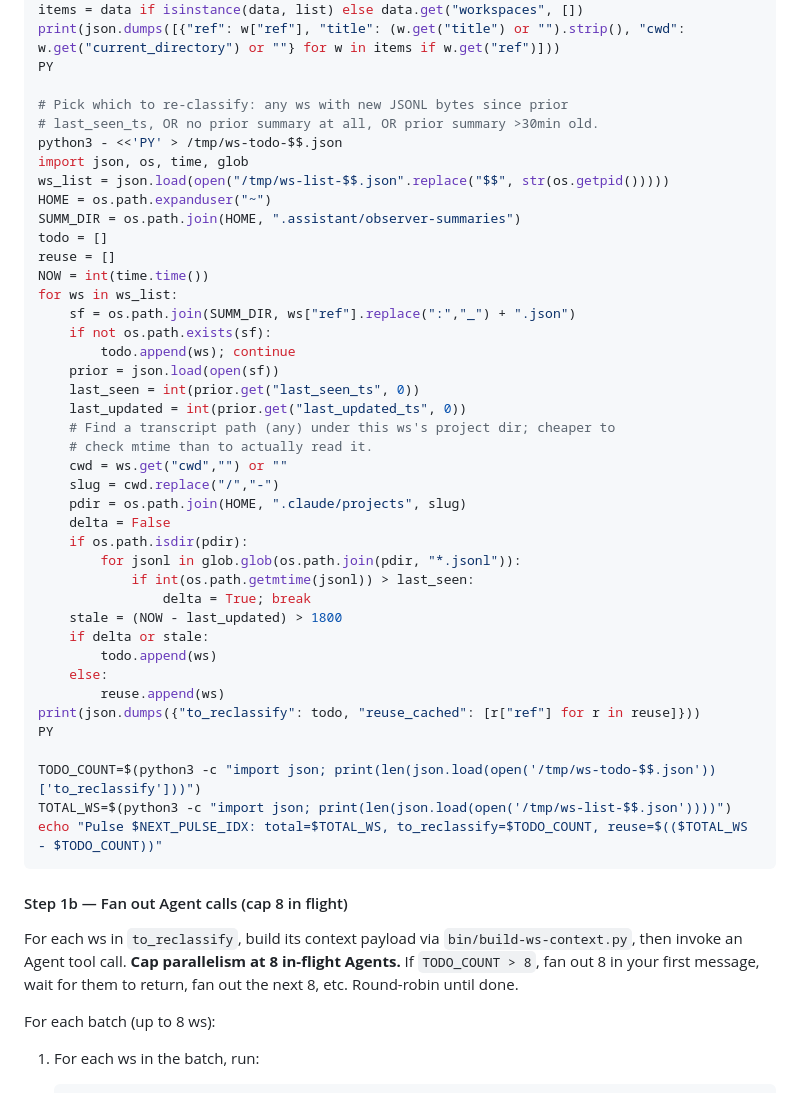
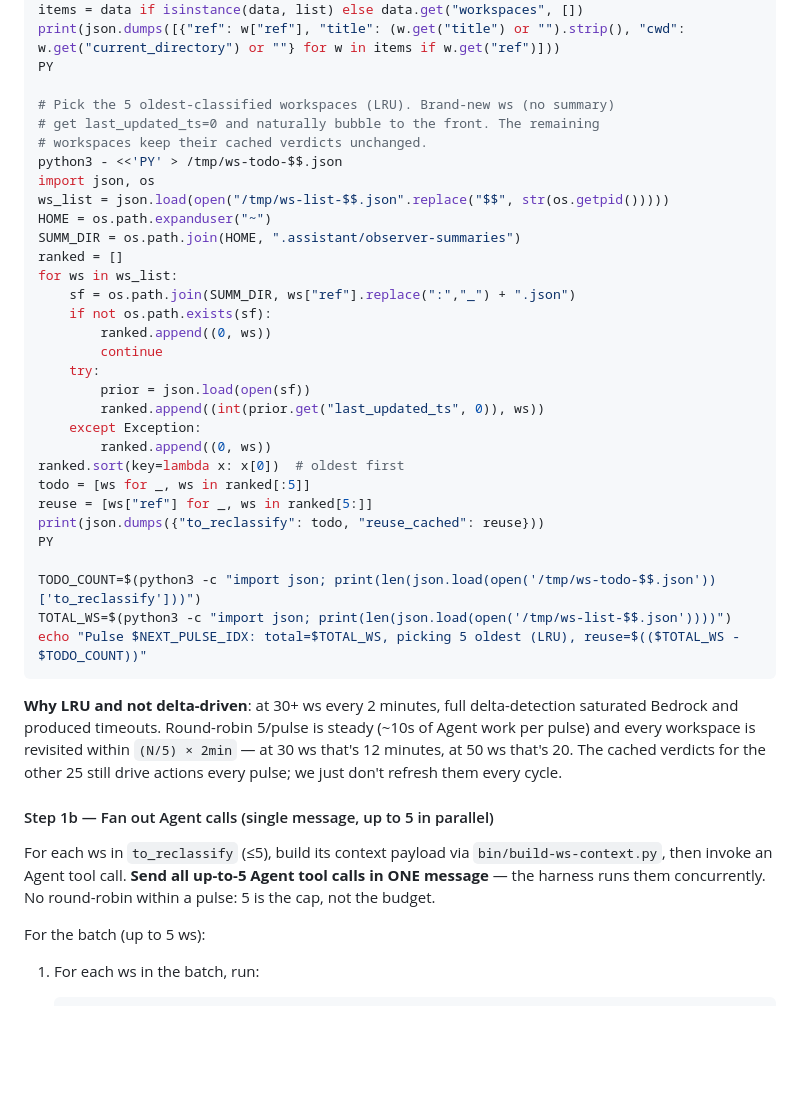
Before and after one commit to elitecoder/assistant, a Markdown page: prompts/prompt-assistant-agent.md, the part around the change. Rendered like a GitHub page; blank space fills up the shorter version.

Commit message:
Per-pulse: process 5 oldest workspaces (LRU), reuse cached for the rest
User: "Why are we trying to handle 30+ workspaces every 2 minutes? Just
process 5 at a time. And once all workspaces have been processed, loop
back to the first set of 5."

Step 1a now picks the 5 ws with the oldest `last_updated_ts` from their
cached summaries (brand-new ws have last_updated_ts=0 and bubble to the
front). Step 1b sends ONE message with up to 5 parallel Agent tool calls.

The other 25+ ws keep their cached verdicts unchanged this pulse — they'll
still drive cleanup / merge-pr / status-flip actions when those verdicts
say so. They get re-classified on subsequent pulses as the LRU rotates
through.

Re-visit math:
  - 30 workspaces, 5 per pulse, 2-min cadence → every ws revisited every 12min
  - 50 workspaces                              → 20min
  - 100 workspaces                             → 40min

Steady-state pulse cost: ~10s of Agent work + the usual orchestration.
Compared to the prior "all 30+ every 2 minutes" pattern that saturated
Bedrock and produced timeouts.

Co-Authored-By: Claude Opus 4.7 (1M context) <noreply@anthropic.com>

````diff
--- a/prompts/prompt-assistant-agent.md
+++ b/prompts/prompt-assistant-agent.md
@@ -183,51 +183,43 @@ items = data if isinstance(data, list) else data.get("workspaces", [])
 print(json.dumps([{"ref": w["ref"], "title": (w.get("title") or "").strip(), "cwd": w.get("current_directory") or ""} for w in items if w.get("ref")]))
 PY
 
-# Pick which to re-classify: any ws with new JSONL bytes since prior
-# last_seen_ts, OR no prior summary at all, OR prior summary >30min old.
+# Pick the 5 oldest-classified workspaces (LRU). Brand-new ws (no summary)
+# get last_updated_ts=0 and naturally bubble to the front. The remaining
+# workspaces keep their cached verdicts unchanged.
 python3 - <<'PY' > /tmp/ws-todo-$$.json
-import json, os, time, glob
+import json, os
 ws_list = json.load(open("/tmp/ws-list-$$.json".replace("$$", str(os.getpid()))))
 HOME = os.path.expanduser("~")
 SUMM_DIR = os.path.join(HOME, ".assistant/observer-summaries")
-todo = []
-reuse = []
-NOW = int(time.time())
+ranked = []
 for ws in ws_list:
     sf = os.path.join(SUMM_DIR, ws["ref"].replace(":","_") + ".json")
     if not os.path.exists(sf):
-        todo.append(ws); continue
-    prior = json.load(open(sf))
-    last_seen = int(prior.get("last_seen_ts", 0))
-    last_updated = int(prior.get("last_updated_ts", 0))
-    # Find a transcript path (any) under this ws's project dir; cheaper to
-    # check mtime than to actually read it.
-    cwd = ws.get("cwd","") or ""
-    slug = cwd.replace("/","-")
-    pdir = os.path.join(HOME, ".claude/projects", slug)
-    delta = False
-    if os.path.isdir(pdir):
-        for jsonl in glob.glob(os.path.join(pdir, "*.jsonl")):
-            if int(os.path.getmtime(jsonl)) > last_seen:
-                delta = True; break
-    stale = (NOW - last_updated) > 1800
-    if delta or stale:
-        todo.append(ws)
-    else:
-        reuse.append(ws)
-print(json.dumps({"to_reclassify": todo, "reuse_cached": [r["ref"] for r in reuse]}))
+        ranked.append((0, ws))
+        continue
+    try:
+        prior = json.load(open(sf))
+        ranked.append((int(prior.get("last_updated_ts", 0)), ws))
+    except Exception:
+        ranked.append((0, ws))
+ranked.sort(key=lambda x: x[0])  # oldest first
+todo = [ws for _, ws in ranked[:5]]
+reuse = [ws["ref"] for _, ws in ranked[5:]]
+print(json.dumps({"to_reclassify": todo, "reuse_cached": reuse}))
 PY
 
 TODO_COUNT=$(python3 -c "import json; print(len(json.load(open('/tmp/ws-todo-$$.json'))['to_reclassify']))")
 TOTAL_WS=$(python3 -c "import json; print(len(json.load(open('/tmp/ws-list-$$.json'))))")
-echo "Pulse $NEXT_PULSE_IDX: total=$TOTAL_WS, to_reclassify=$TODO_COUNT, reuse=$(($TOTAL_WS - $TODO_COUNT))"
+echo "Pulse $NEXT_PULSE_IDX: total=$TOTAL_WS, picking 5 oldest (LRU), reuse=$(($TOTAL_WS - $TODO_COUNT))"
 ```
 
-#### Step 1b — Fan out Agent calls (cap 8 in flight)
+**Why LRU and not delta-driven**: at 30+ ws every 2 minutes, full delta-detection saturated Bedrock and produced timeouts. Round-robin 5/pulse is steady (~10s of Agent work per pulse) and every workspace is revisited within `(N/5) × 2min` — at 30 ws that's 12 minutes, at 50 ws that's 20. The cached verdicts for the other 25 still drive actions every pulse; we just don't refresh them every cycle.
 
-For each ws in `to_reclassify`, build its context payload via `bin/build-ws-context.py`, then invoke an Agent tool call. **Cap parallelism at 8 in-flight Agents.** If `TODO_COUNT > 8`, fan out 8 in your first message, wait for them to return, fan out the next 8, etc. Round-robin until done.
+#### Step 1b — Fan out Agent calls (single message, up to 5 in parallel)
 
-For each batch (up to 8 ws):
+For each ws in `to_reclassify` (≤5), build its context payload via `bin/build-ws-context.py`, then invoke an Agent tool call. **Send all up-to-5 Agent tool calls in ONE message** — the harness runs them concurrently. No round-robin within a pulse: 5 is the cap, not the budget.
+
+For the batch (up to 5 ws):
 
 1. For each ws in the batch, run:
 
````
